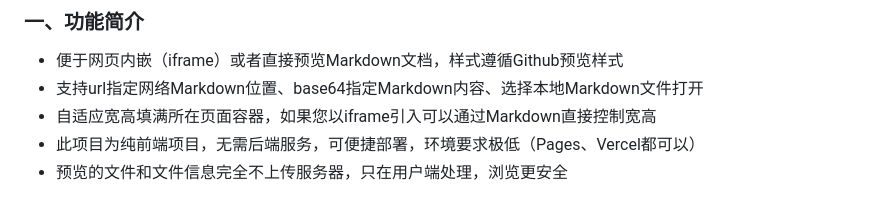
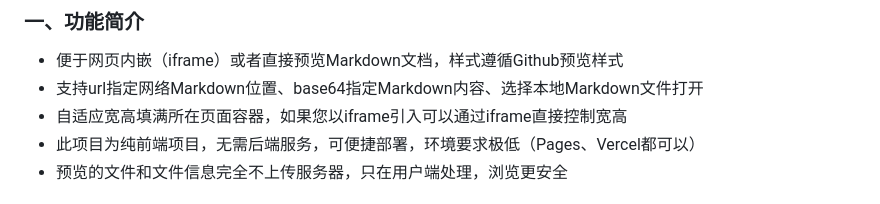
Before and after one commit to Mutantcat-Working-Group/WebMarkdownReader, a Markdown page: README.md, the part around the change printed below. Rendered like a GitHub page.

```diff
--- a/README.md
+++ b/README.md
@@ -6,7 +6,7 @@
 ### 一、功能简介
 - 便于网页内嵌（iframe）或者直接预览Markdown文档，样式遵循Github预览样式
 - 支持url指定网络Markdown位置、base64指定Markdown内容、选择本地Markdown文件打开
-- 自适应宽高填满所在页面容器，如果您以iframe引入可以通过Markdown直接控制宽高
+- 自适应宽高填满所在页面容器，如果您以iframe引入可以通过iframe直接控制宽高
 - 此项目为纯前端项目，无需后端服务，可便捷部署，环境要求极低（Pages、Vercel都可以）
 - 预览的文件和文件信息完全不上传服务器，只在用户端处理，浏览更安全
 
```
Also changed, not shown: other parts of README.md (+1 -1 lines).
